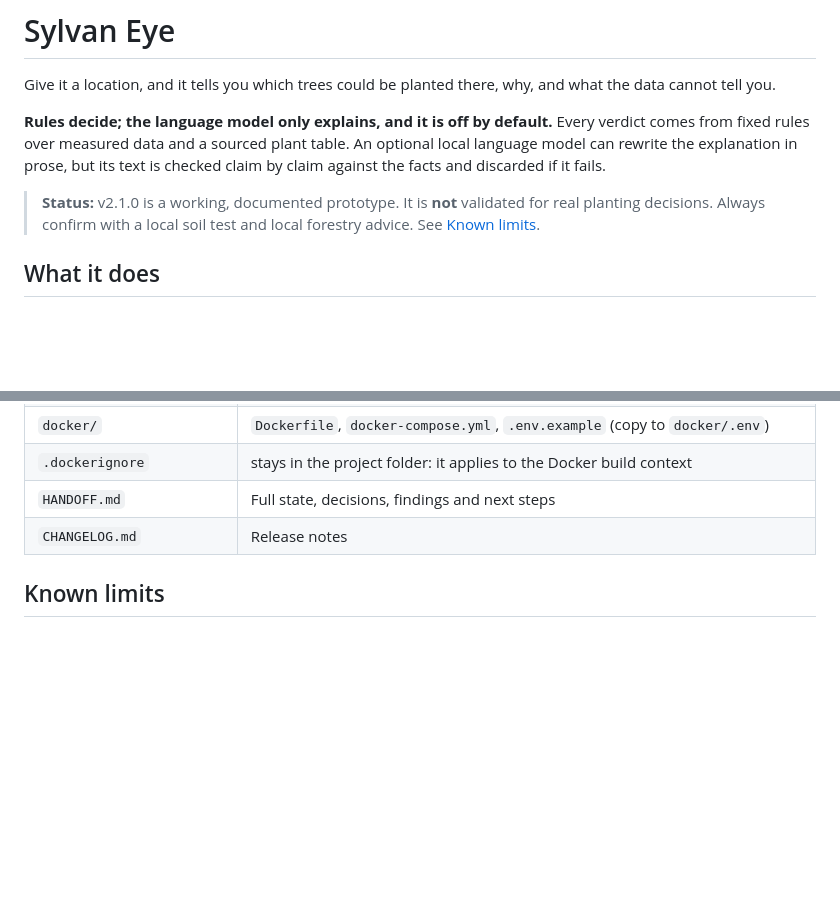
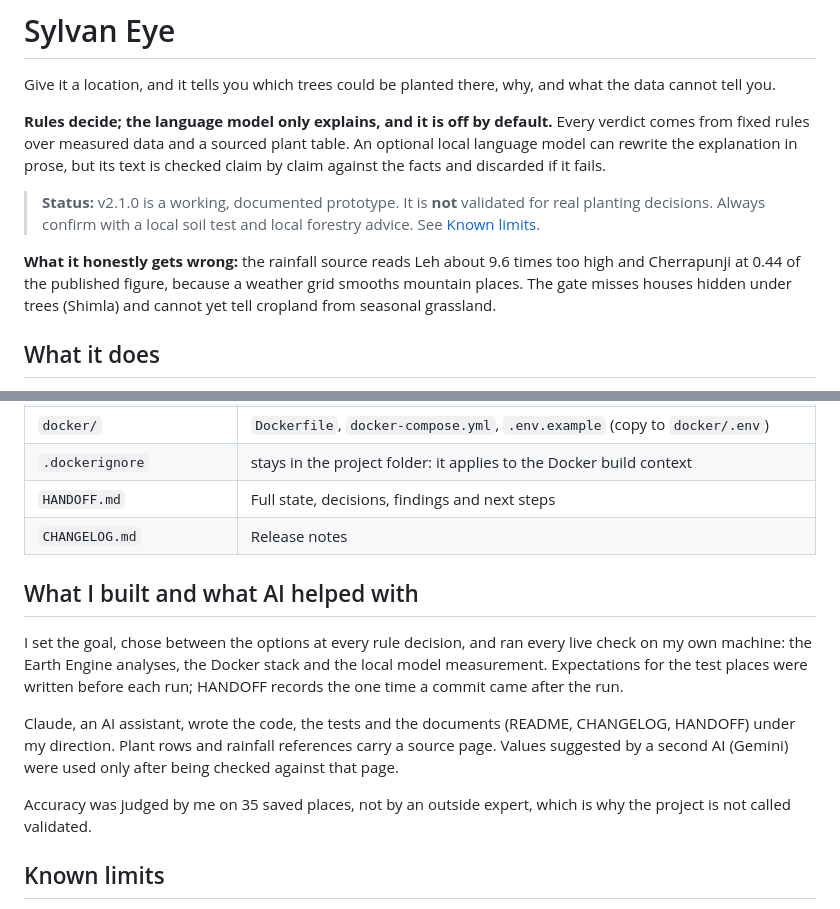
Before and after one commit to tanish-litrago/Sylvan-Eye, a Markdown page: README.md, 2 parts joined by grey strips. GitHub-like rendering; blank space fills up the shorter version.

Commit message:
README: honest limits blurb and what i build vs AI help

```diff
--- a/README.md
+++ b/README.md
@@ -5,6 +5,8 @@ Give it a location, and it tells you which trees could be planted there, why, an
 **Rules decide; the language model only explains, and it is off by default.** Every verdict comes from fixed rules over measured data and a sourced plant table. An optional local language model can rewrite the explanation in prose, but its text is checked claim by claim against the facts and discarded if it fails.
 
 > **Status:** v2.1.0 is a working, documented prototype. It is **not** validated for real planting decisions. Always confirm with a local soil test and local forestry advice. See [Known limits](#known-limits).
+
+**What it honestly gets wrong:** the rainfall source reads Leh about 9.6 times too high and Cherrapunji at 0.44 of the published figure, because a weather grid smooths mountain places. The gate misses houses hidden under trees (Shimla) and cannot yet tell cropland from seasonal grassland.
 
 ## What it does
 
@@ -139,6 +141,14 @@ The rainfall check against published normals (offline) is `python -m scripts.che
 | `HANDOFF.md` | Full state, decisions, findings and next steps |
 | `CHANGELOG.md` | Release notes |
 
+## What I built and what AI helped with
+
+I set the goal, chose between the options at every rule decision, and ran every live check on my own machine: the Earth Engine analyses, the Docker stack and the local model measurement. Expectations for the test places were written before each run; HANDOFF records the one time a commit came after the run.
+
+Claude, an AI assistant, wrote the code, the tests and the documents (README, CHANGELOG, HANDOFF) under my direction. Plant rows and rainfall references carry a source page. Values suggested by a second AI (Gemini) were used only after being checked against that page.
+
+Accuracy was judged by me on 35 saved places, not by an outside expert, which is why the project is not called validated.
+
 ## Known limits
 
 - The built-up warning relies on satellite land cover. At Kochi it read 37% as built, just under the 40% line, and at Darjeeling it read the town as 61% water and blocked the place for that reason. Barren natural land also gets the bare-or-built-up warning. Since v2.1.0 the outline warning covers Kochi (43.8% outlines); Darjeeling is still blocked, now with a note that the water reading may be shade or roofs.
```
